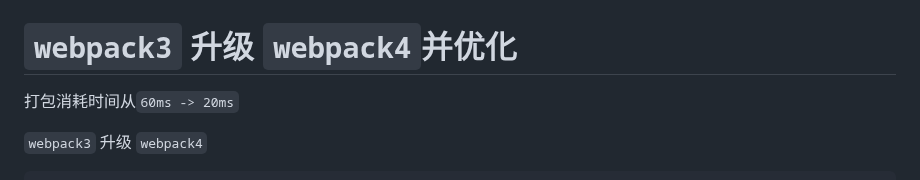
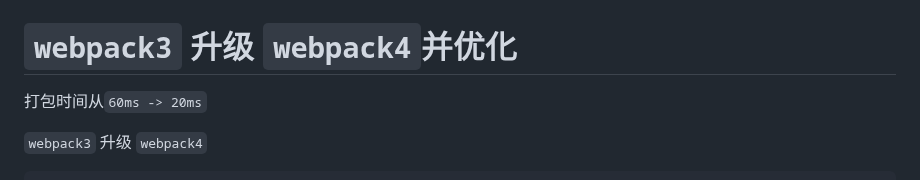
Before and after one commit to Ruan8/vue-press-project, a Markdown page: docs/webpack/optimization.md, the part around the change. Drawn GitHub-style.

```diff
--- a/docs/webpack/optimization.md
+++ b/docs/webpack/optimization.md
@@ -1,6 +1,6 @@
 # `webpack3` 升级 `webpack4`并优化
 
-打包消耗时间从`60ms -> 20ms`
+打包时间从`60ms -> 20ms`
 
 `webpack3` 升级 `webpack4`
 
```
